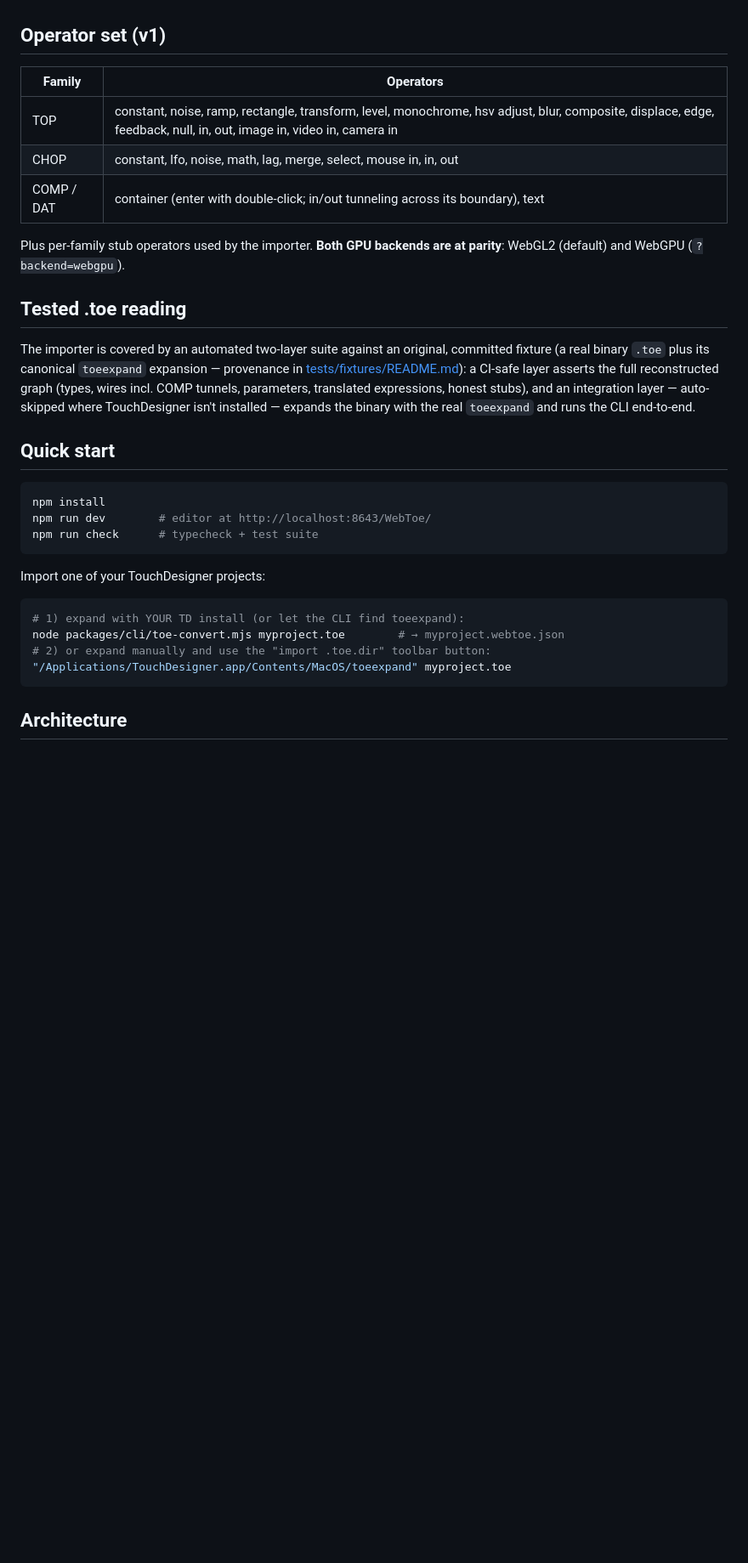
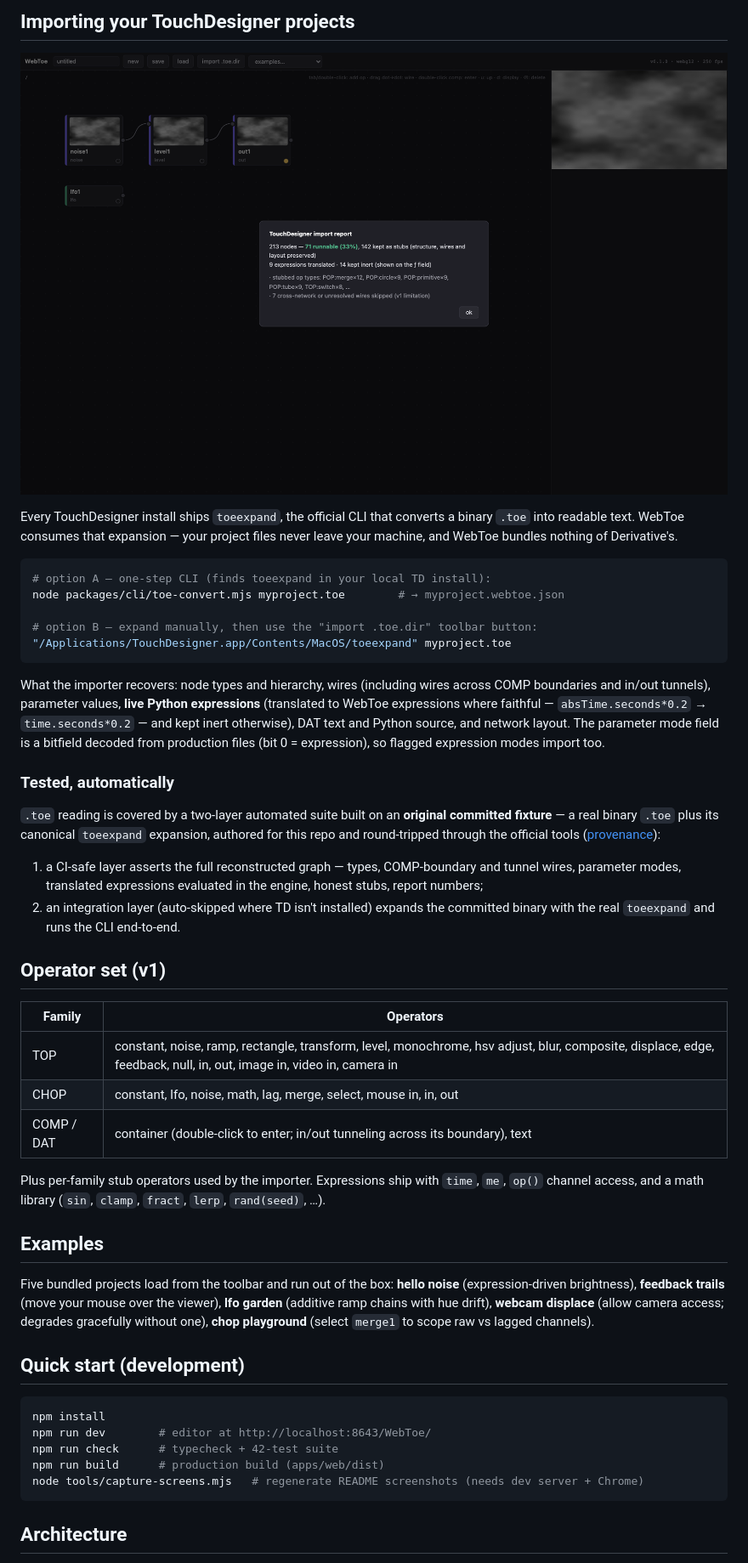
Before and after one commit to tolchx/WebToe, a Markdown page: README.md, the part around one of its changes. Shown at 85% size. GitHub-like rendering; pictures changed too: docs/media/import-report.png (added); blank space fills up the shorter version.

````diff
--- a/README.md
+++ b/README.md
@@ -16,3 +31,25 @@ WebToe is an original engine and editor, built from scratch for the web. It is n
+## Importing your TouchDesigner projects
+
+![Import report dialog after importing a 213-node production project](docs/media/import-report.png)
+
+Every TouchDesigner install ships `toeexpand`, the official CLI that converts a binary `.toe` into readable text. WebToe consumes that expansion — your project files never leave your machine, and WebToe bundles nothing of Derivative's.
+
+```bash
+# option A — one-step CLI (finds toeexpand in your local TD install):
+node packages/cli/toe-convert.mjs myproject.toe        # → myproject.webtoe.json
+
+# option B — expand manually, then use the "import .toe.dir" toolbar button:
+"/Applications/TouchDesigner.app/Contents/MacOS/toeexpand" myproject.toe
+```
+
+What the importer recovers: node types and hierarchy, wires (including wires across COMP boundaries and in/out tunnels), parameter values, **live Python expressions** (translated to WebToe expressions where faithful — `absTime.seconds*0.2` → `time.seconds*0.2` — and kept inert otherwise), DAT text and Python source, and network layout. The parameter mode field is a bitfield decoded from production files (bit 0 = expression), so flagged expression modes import too.
+
+### Tested, automatically
+
+`.toe` reading is covered by a two-layer automated suite built on an **original committed fixture** — a real binary `.toe` plus its canonical `toeexpand` expansion, authored for this repo and round-tripped through the official tools ([provenance](tests/fixtures/README.md)):
+
+1. a CI-safe layer asserts the full reconstructed graph — types, COMP-boundary and tunnel wires, parameter modes, translated expressions evaluated in the engine, honest stubs, report numbers;
+2. an integration layer (auto-skipped where TD isn't installed) expands the committed binary with the real `toeexpand` and runs the CLI end-to-end.
 
 ## Operator set (v1)
 
@@ -20,29 +57,22 @@ WebToe is an original engine and editor, built from scratch for the web. It is n
 |---|---|
 | TOP | constant, noise, ramp, rectangle, transform, level, monochrome, hsv adjust, blur, composite, displace, edge, feedback, null, in, out, image in, video in, camera in |
 | CHOP | constant, lfo, noise, math, lag, merge, select, mouse in, in, out |
-| COMP / DAT | container (enter with double-click; in/out tunneling across its boundary), text |
+| COMP / DAT | container (double-click to enter; in/out tunneling across its boundary), text |
 
-Plus per-family stub operators used by the importer. **Both GPU backends are at parity**: WebGL2 (default) and WebGPU (`?backend=webgpu`).
+Plus per-family stub operators used by the importer. Expressions ship with `time`, `me`, `op()` channel access, and a math library (`sin`, `clamp`, `fract`, `lerp`, `rand(seed)`, …).
 
-## Tested .toe reading
+## Examples
 
-The importer is covered by an automated two-layer suite against an original, committed fixture (a real binary `.toe` plus its canonical `toeexpand` expansion — provenance in [tests/fixtures/README.md](tests/fixtures/README.md)): a CI-safe layer asserts the full reconstructed graph (types, wires incl. COMP tunnels, parameters, translated expressions, honest stubs), and an integration layer — auto-skipped where TouchDesigner isn't installed — expands the binary with the real `toeexpand` and runs the CLI end-to-end.
+Five bundled projects load from the toolbar and run out of the box: **hello noise** (expression-driven brightness), **feedback trails** (move your mouse over the viewer), **lfo garden** (additive ramp chains with hue drift), **webcam displace** (allow camera access; degrades gracefully without one), **chop playground** (select `merge1` to scope raw vs lagged channels).
 
-## Quick start
+## Quick start (development)
 
 ```bash
 npm install
 npm run dev        # editor at http://localhost:8643/WebToe/
-npm run check      # typecheck + test suite
-```
-
-Import one of your TouchDesigner projects:
-
-```bash
-# 1) expand with YOUR TD install (or let the CLI find toeexpand):
-node packages/cli/toe-convert.mjs myproject.toe        # → myproject.webtoe.json
-# 2) or expand manually and use the "import .toe.dir" toolbar button:
-"/Applications/TouchDesigner.app/Contents/MacOS/toeexpand" myproject.toe
+npm run check      # typecheck + 42-test suite
+npm run build      # production build (apps/web/dist)
+node tools/capture-screens.mjs   # regenerate README screenshots (needs dev server + Chrome)
 ```
 
 ## Architecture
````
Also changed, not shown: other parts of README.md (+34 -16 lines), WORKLOG.md (+8 -1 lines), docs/ROADMAP.md (added, +63 -0 lines), docs/media/chop-scope.png (added), docs/media/feedback-trails.png (added), docs/media/hero-lfo-garden.png (added), docs/media/palette.png (added), docs/media/webgpu.png (added), 6 other files.
